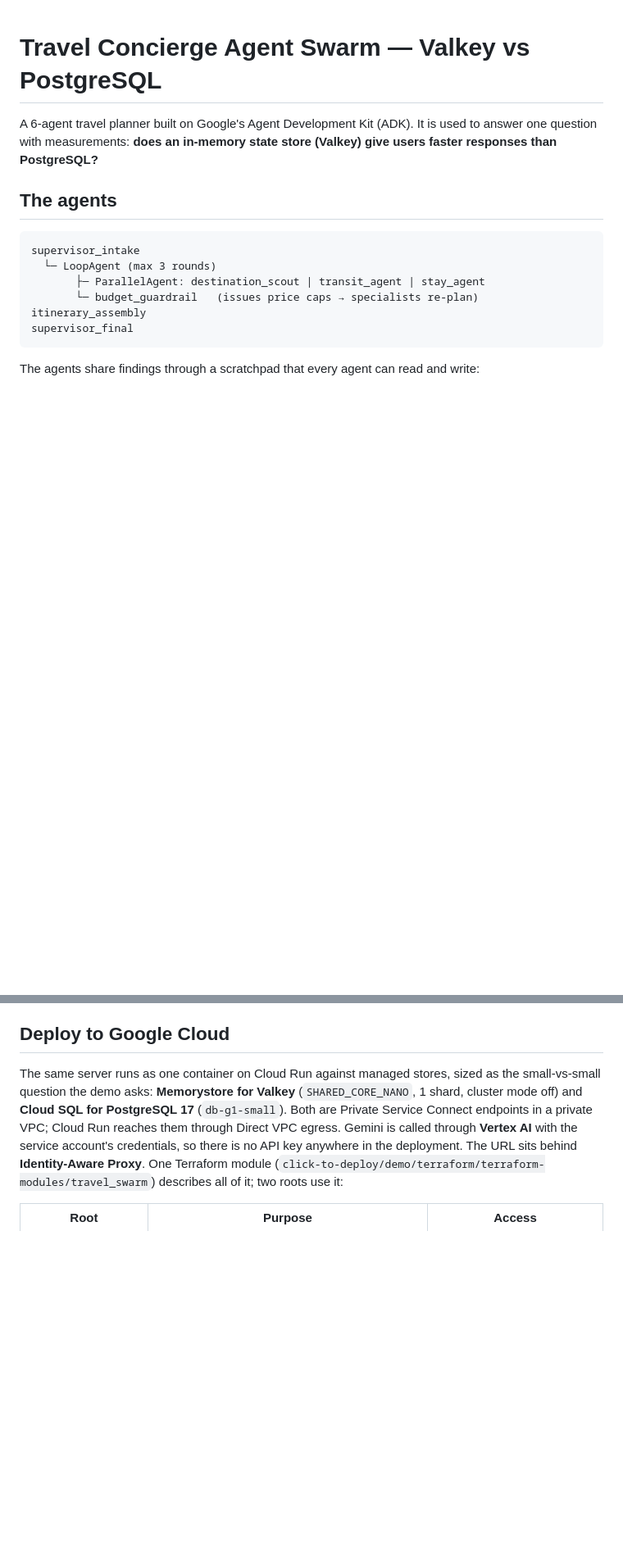
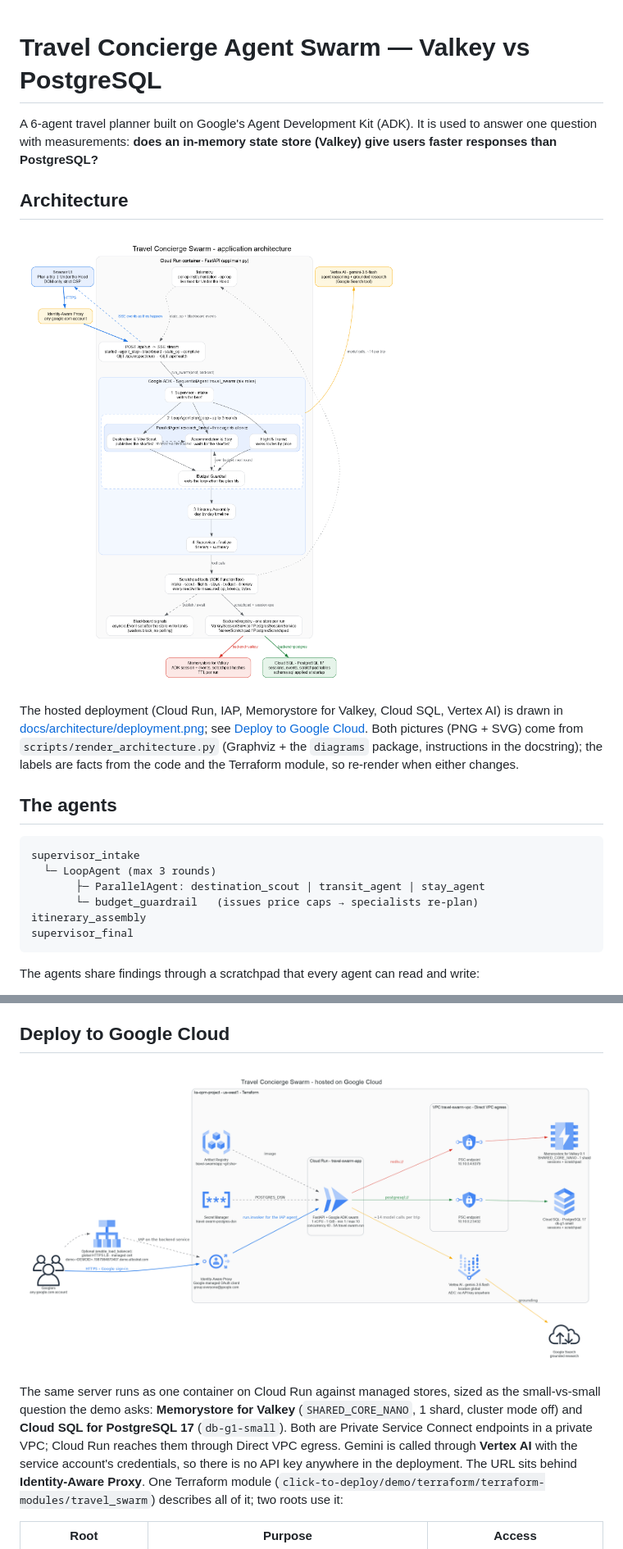
Before and after one commit to Lakshyadevelops/travel-agent-swarm-demo, a Markdown page: README.md, 2 parts joined by grey strips. Shown at 82% size. Rendered like a GitHub page; pictures changed too: docs/architecture/application.png (added), docs/architecture/deployment.png (added); blank space fills up the shorter version.

```diff
--- a/README.md
+++ b/README.md
@@ -2,6 +2,12 @@
 
 A 6-agent travel planner built on Google's Agent Development Kit (ADK). It is used to answer one question with measurements:
 **does an in-memory state store (Valkey) give users faster responses than PostgreSQL?**
+
+## Architecture
+
+![Application architecture: browser → IAP → FastAPI SSE → ADK swarm → scratchpad tools → one store per run](docs/architecture/application.png)
+
+The hosted deployment (Cloud Run, IAP, Memorystore for Valkey, Cloud SQL, Vertex AI) is drawn in [docs/architecture/deployment.png](docs/architecture/deployment.png); see [Deploy to Google Cloud](#deploy-to-google-cloud). Both pictures (PNG + SVG) come from `scripts/render_architecture.py` (Graphviz + the `diagrams` package, instructions in the docstring); the labels are facts from the code and the Terraform module, so re-render when either changes.
 
 ## The agents
 
@@ -167,6 +173,8 @@ Caveats:
 
 ## Deploy to Google Cloud
 
+![Deployment on Google Cloud: Googlers → IAP → Cloud Run → PSC endpoints → Memorystore for Valkey / Cloud SQL; Vertex AI with Google Search grounding](docs/architecture/deployment.png)
+
 The same server runs as one container on Cloud Run against managed stores, sized as the small-vs-small question the demo asks: **Memorystore for Valkey** (`SHARED_CORE_NANO`, 1 shard, cluster mode off) and **Cloud SQL for PostgreSQL 17** (`db-g1-small`). Both are Private Service Connect endpoints in a private VPC; Cloud Run reaches them through Direct VPC egress. Gemini is called through **Vertex AI** with the service account's credentials, so there is no API key anywhere in the deployment. The URL sits behind **Identity-Aware Proxy**. One Terraform module (`click-to-deploy/demo/terraform/terraform-modules/travel_swarm`) describes all of it; two roots use it:
 
 | Root | Purpose | Access |
```
Also changed, not shown: other parts of README.md (+2 -1 lines), 3 other files.
